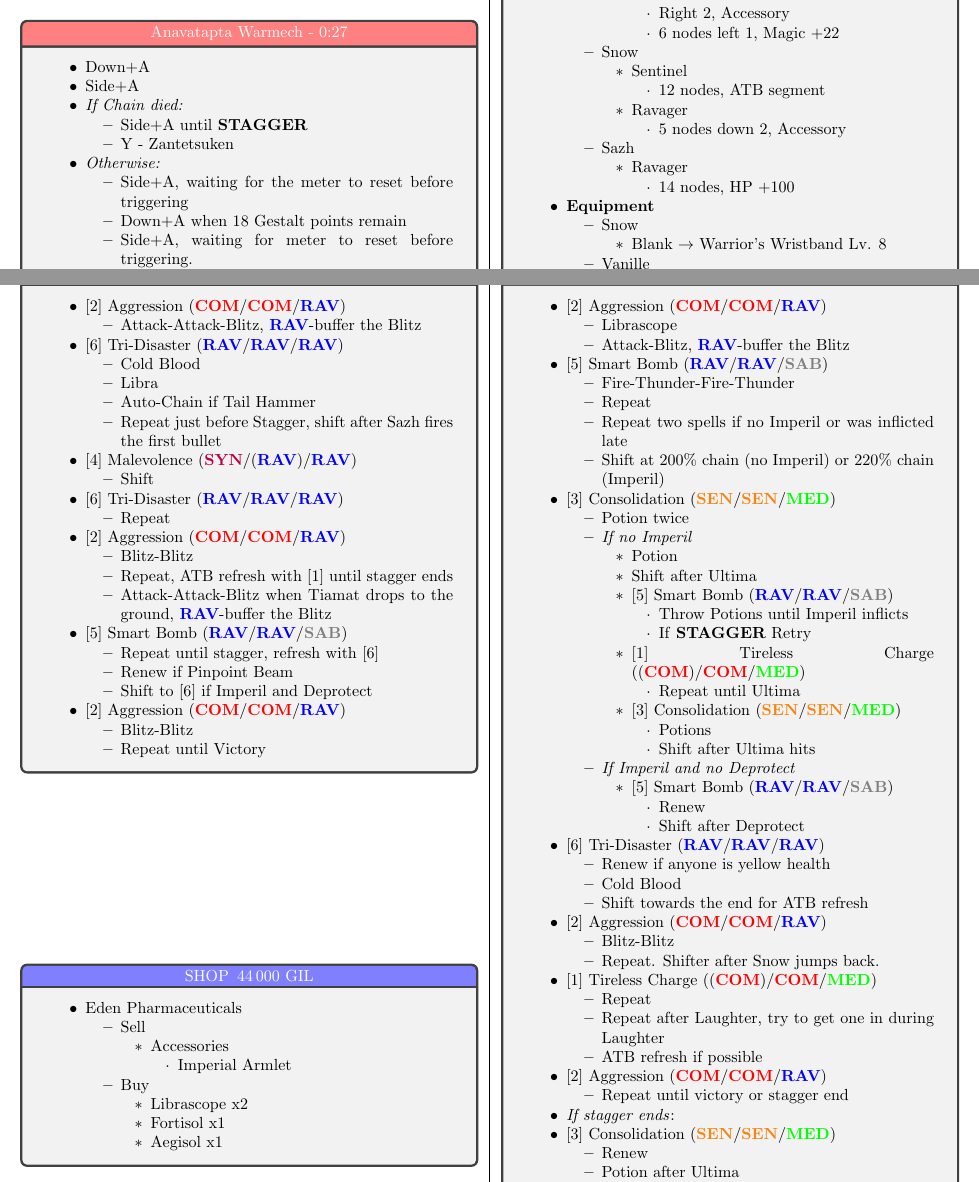
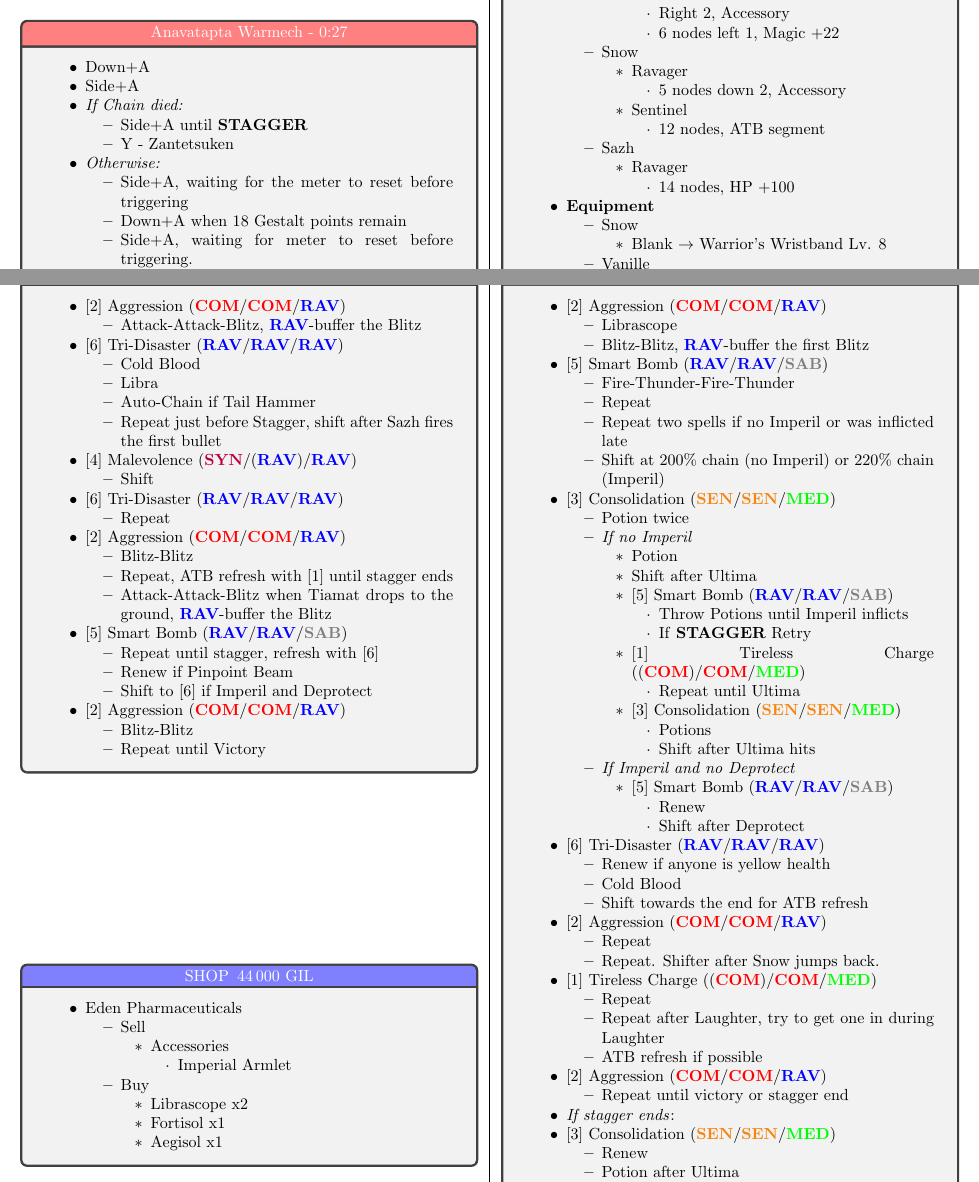
Before and after one commit to MrTyton/Final-Fantasy-Speedruns, a LaTeX document (Final Fantasy XIII/FF13_Any_.tex, which reads Final Fantasy XIII/Chapters/chapter12.tex, Final Fantasy XIII/Chapters/chapter13.tex): two parts of pages 27 and 32 of 33, joined at a grey line, cut so that both start at the same text. Compiled offline with pdfLaTeX.

Commit message:
(FFXIII) Typo Fix

```diff
--- a/Final Fantasy XIII/Chapters/chapter12.tex
+++ b/Final Fantasy XIII/Chapters/chapter12.tex
@@ -72,13 +72,13 @@
 			      \end{itemize}
 			\item Snow
 			      \begin{itemize}
+				      \item Ravager
+				            \begin{itemize}
+					            \item 5 nodes down 2, Accessory
+				            \end{itemize}
 				      \item Sentinel
 				            \begin{itemize}
 					            \item 12 nodes, ATB segment
-				            \end{itemize}
-				      \item Ravager
-				            \begin{itemize}
-					            \item 5 nodes down 2, Accessory
 				            \end{itemize}
 			      \end{itemize}
 			\item Sazh
--- a/Final Fantasy XIII/Chapters/chapter13.tex
+++ b/Final Fantasy XIII/Chapters/chapter13.tex
@@ -324,7 +324,7 @@
 			\item \second
 			      \begin{itemize}
 				      \item Librascope
-				      \item Attack-Blitz, \rav-buffer the Blitz
+				      \item Blitz-Blitz, \rav-buffer the first Blitz
 			      \end{itemize}
 			\item \fifth
 			      \begin{itemize}
@@ -372,7 +372,7 @@
 			      \end{itemize}
 			\item \second
 			      \begin{itemize}
-				      \item Blitz-Blitz
+				      \item Repeat
 				      \item Repeat. Shifter after Snow jumps back.
 			      \end{itemize}
 			\item \first
```
Also changed, not shown: Final Fantasy XIII/Chapters/chapter11.tex (+1 -0 lines), Final Fantasy XIII/FF13_Any_.pdf, Final Fantasy XIII/Saves/README.md.
